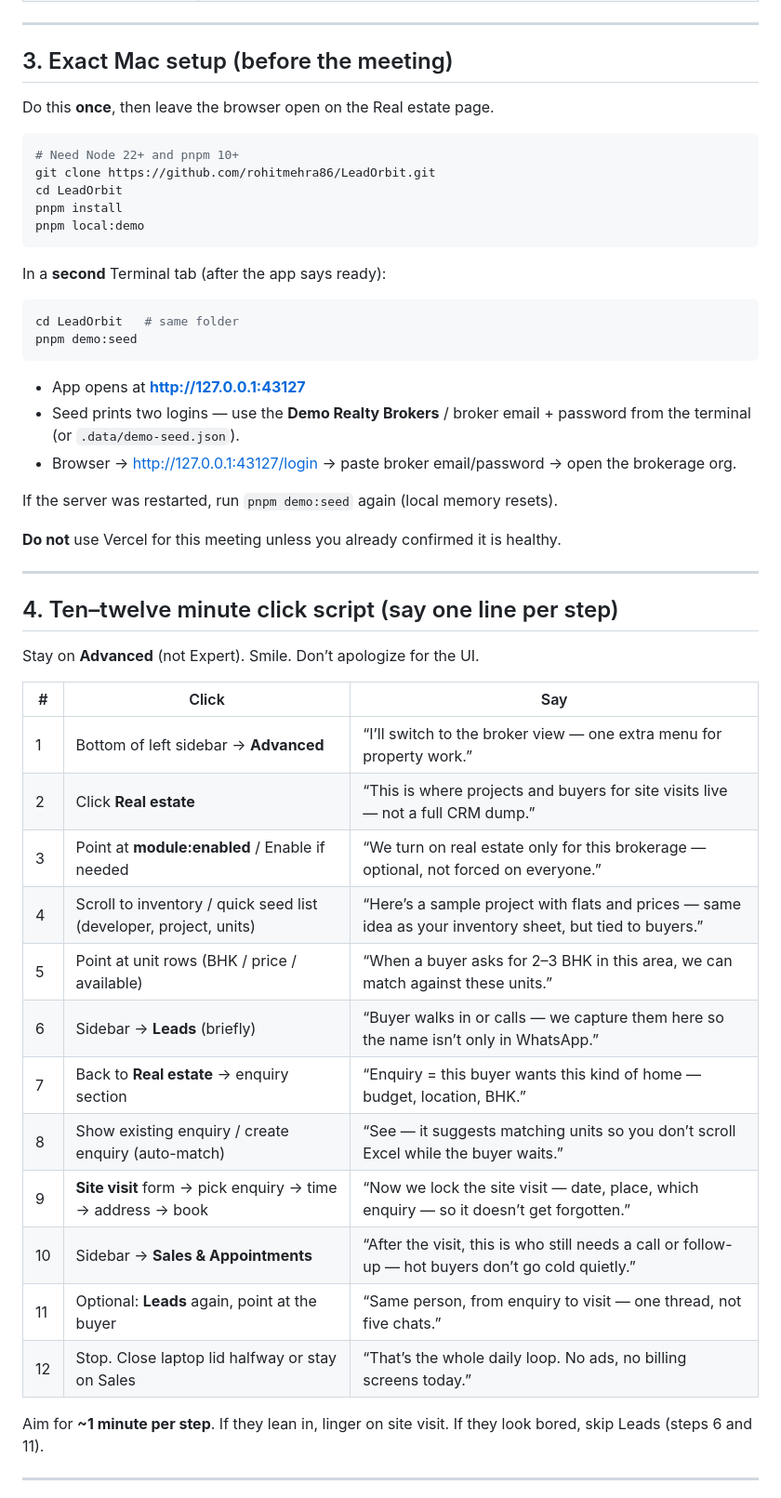
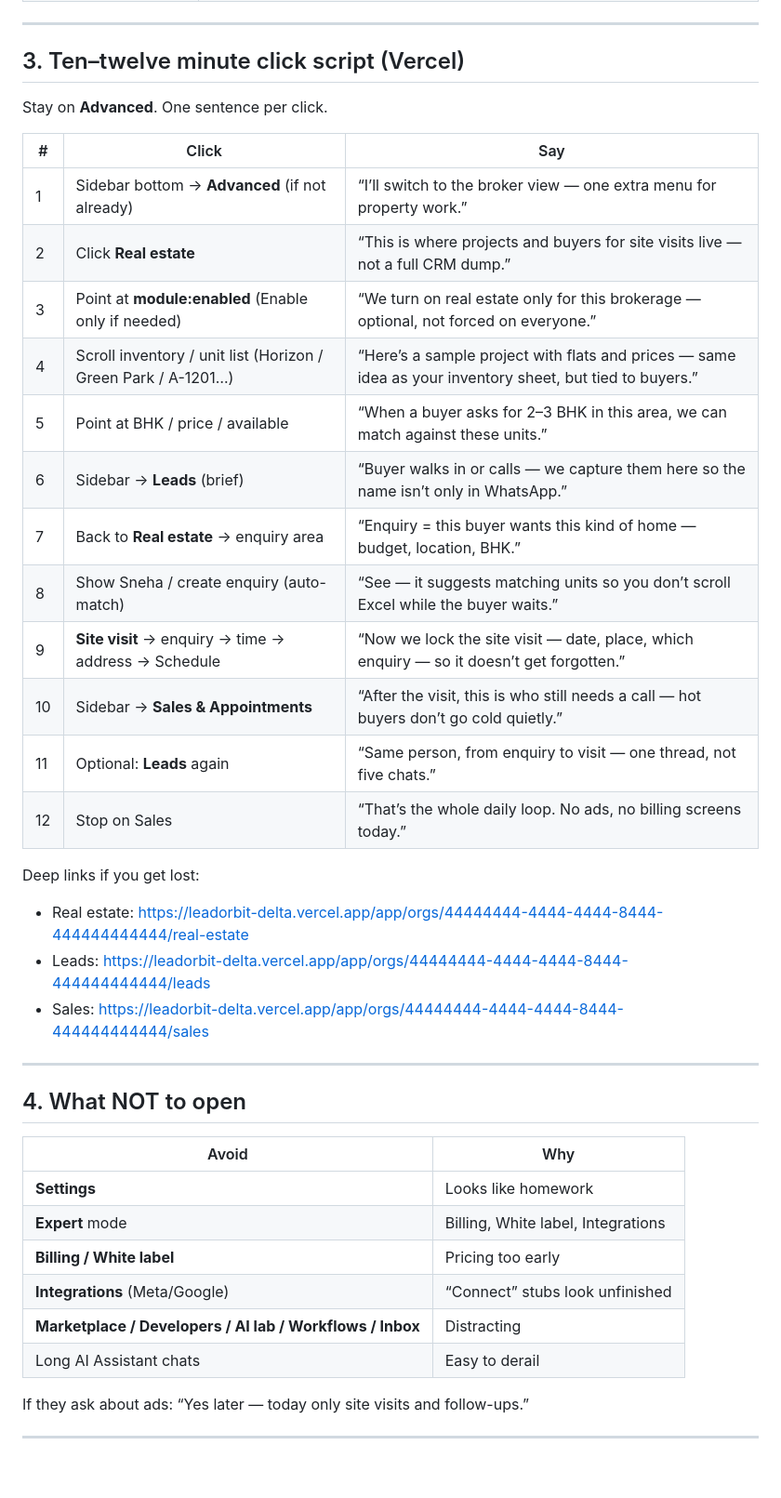
Before and after one commit to rohitmehra86/LeadOrbit, a Markdown page: docs/demo/BROKER_MEETING_SCRIPT.md, the part around one of its changes. Shown at 93% size. GitHub-like rendering; blank space fills up the shorter version.

````diff
--- a/docs/demo/BROKER_MEETING_SCRIPT.md
+++ b/docs/demo/BROKER_MEETING_SCRIPT.md
@@ -26,55 +47,45 @@ Demo on **your Mac** with local LeadOrbit — keep it short, talk in broker word
 
 ---
 
-## 3. Exact Mac setup (before the meeting)
+## 3. Ten–twelve minute click script (Vercel)
 
-Do this **once**, then leave the browser open on the Real estate page.
+Stay on **Advanced**. One sentence per click.
 
-```bash
-# Need Node 22+ and pnpm 10+
-git clone https://github.com/rohitmehra86/LeadOrbit.git
-cd LeadOrbit
-pnpm install
-pnpm local:demo
-```
+| # | Click | Say |
+|---|--------|-----|
+| 1 | Sidebar bottom → **Advanced** (if not already) | “I’ll switch to the broker view — one extra menu for property work.” |
+| 2 | Click **Real estate** | “This is where projects and buyers for site visits live — not a full CRM dump.” |
+| 3 | Point at **module:enabled** (Enable only if needed) | “We turn on real estate only for this brokerage — optional, not forced on everyone.” |
+| 4 | Scroll inventory / unit list (Horizon / Green Park / A-1201…) | “Here’s a sample project with flats and prices — same idea as your inventory sheet, but tied to buyers.” |
+| 5 | Point at BHK / price / available | “When a buyer asks for 2–3 BHK in this area, we can match against these units.” |
+| 6 | Sidebar → **Leads** (brief) | “Buyer walks in or calls — we capture them here so the name isn’t only in WhatsApp.” |
+| 7 | Back to **Real estate** → enquiry area | “Enquiry = this buyer wants this kind of home — budget, location, BHK.” |
+| 8 | Show Sneha / create enquiry (auto-match) | “See — it suggests matching units so you don’t scroll Excel while the buyer waits.” |
+| 9 | **Site visit** → enquiry → time → address → Schedule | “Now we lock the site visit — date, place, which enquiry — so it doesn’t get forgotten.” |
+| 10 | Sidebar → **Sales & Appointments** | “After the visit, this is who still needs a call — hot buyers don’t go cold quietly.” |
+| 11 | Optional: **Leads** again | “Same person, from enquiry to visit — one thread, not five chats.” |
+| 12 | Stop on Sales | “That’s the whole daily loop. No ads, no billing screens today.” |
 
-In a **second** Terminal tab (after the app says ready):
+Deep links if you get lost:
 
-```bash
-cd LeadOrbit   # same folder
-pnpm demo:seed
-```
-
-- App opens at **http://127.0.0.1:43127**
-- Seed prints two logins — use the **Demo Realty Brokers** / broker email + password from the terminal (or `.data/demo-seed.json`).
-- Browser → http://127.0.0.1:43127/login → paste broker email/password → open the brokerage org.
-
-If the server was restarted, run `pnpm demo:seed` again (local memory resets).
-
-**Do not** use Vercel for this meeting unless you already confirmed it is healthy.
+- Real estate: https://leadorbit-delta.vercel.app/app/orgs/44444444-4444-4444-8444-444444444444/real-estate
+- Leads: https://leadorbit-delta.vercel.app/app/orgs/44444444-4444-4444-8444-444444444444/leads
+- Sales: https://leadorbit-delta.vercel.app/app/orgs/44444444-4444-4444-8444-444444444444/sales
 
 ---
 
-## 4. Ten–twelve minute click script (say one line per step)
+## 4. What NOT to open
 
-Stay on **Advanced** (not Expert). Smile. Don’t apologize for the UI.
+| Avoid | Why |
+|-------|-----|
+| **Settings** | Looks like homework |
+| **Expert** mode | Billing, White label, Integrations |
+| **Billing / White label** | Pricing too early |
+| **Integrations** (Meta/Google) | “Connect” stubs look unfinished |
+| **Marketplace / Developers / AI lab / Workflows / Inbox** | Distracting |
+| Long AI Assistant chats | Easy to derail |
 
-| # | Click | Say |
-|---|--------|-----|
-| 1 | Bottom of left sidebar → **Advanced** | “I’ll switch to the broker view — one extra menu for property work.” |
-| 2 | Click **Real estate** | “This is where projects and buyers for site visits live — not a full CRM dump.” |
-| 3 | Point at **module:enabled** / Enable if needed | “We turn on real estate only for this brokerage — optional, not forced on everyone.” |
-| 4 | Scroll to inventory / quick seed list (developer, project, units) | “Here’s a sample project with flats and prices — same idea as your inventory sheet, but tied to buyers.” |
-| 5 | Point at unit rows (BHK / price / available) | “When a buyer asks for 2–3 BHK in this area, we can match against these units.” |
-| 6 | Sidebar → **Leads** (briefly) | “Buyer walks in or calls — we capture them here so the name isn’t only in WhatsApp.” |
-| 7 | Back to **Real estate** → enquiry section | “Enquiry = this buyer wants this kind of home — budget, location, BHK.” |
-| 8 | Show existing enquiry / create enquiry (auto-match) | “See — it suggests matching units so you don’t scroll Excel while the buyer waits.” |
-| 9 | **Site visit** form → pick enquiry → time → address → book | “Now we lock the site visit — date, place, which enquiry — so it doesn’t get forgotten.” |
-| 10 | Sidebar → **Sales & Appointments** | “After the visit, this is who still needs a call or follow-up — hot buyers don’t go cold quietly.” |
-| 11 | Optional: **Leads** again, point at the buyer | “Same person, from enquiry to visit — one thread, not five chats.” |
-| 12 | Stop. Close laptop lid halfway or stay on Sales | “That’s the whole daily loop. No ads, no billing screens today.” |
-
-Aim for **~1 minute per step**. If they lean in, linger on site visit. If they look bored, skip Leads (steps 6 and 11).
+If they ask about ads: “Yes later — today only site visits and follow-ups.”
 
 ---
 
````
Also changed, not shown: other parts of docs/demo/BROKER_MEETING_SCRIPT.md (+71 -30 lines).
